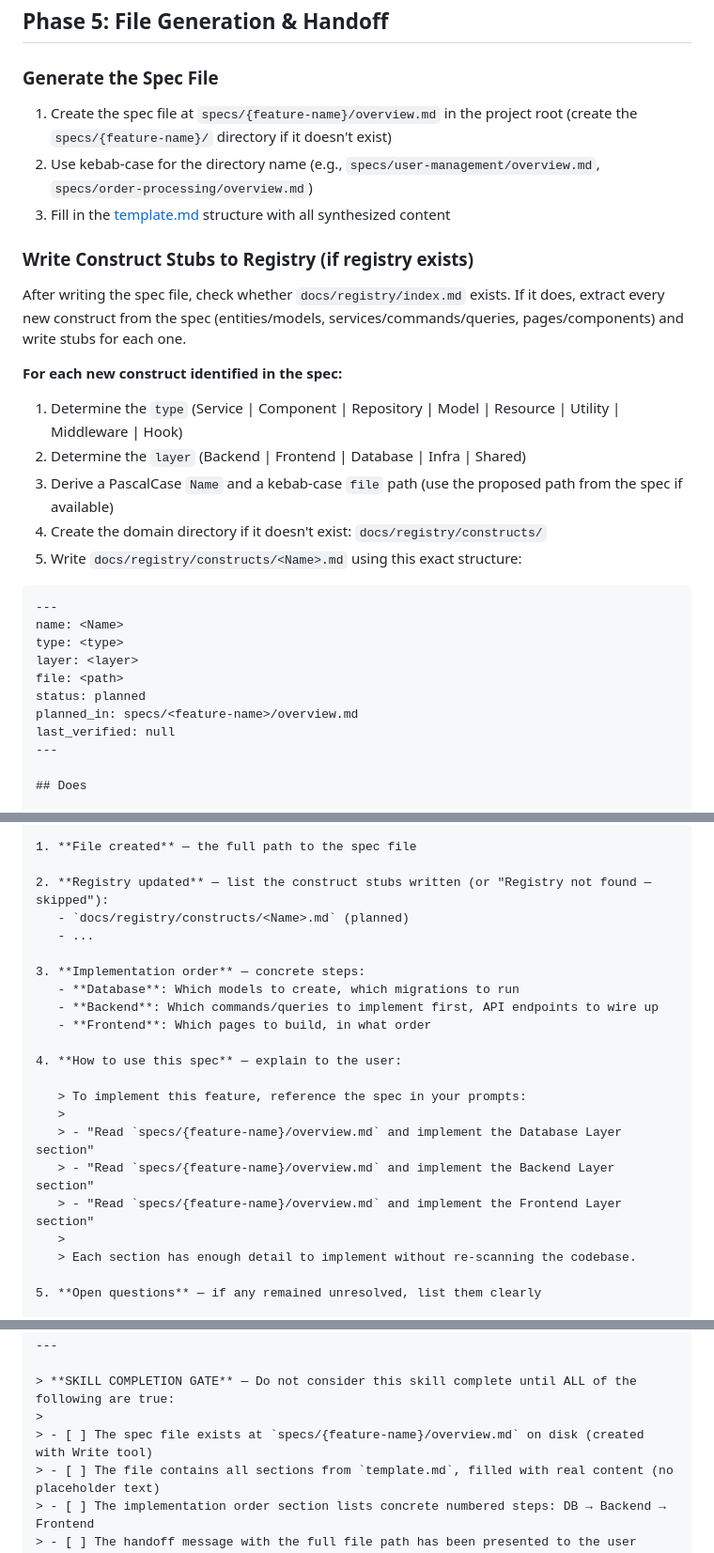
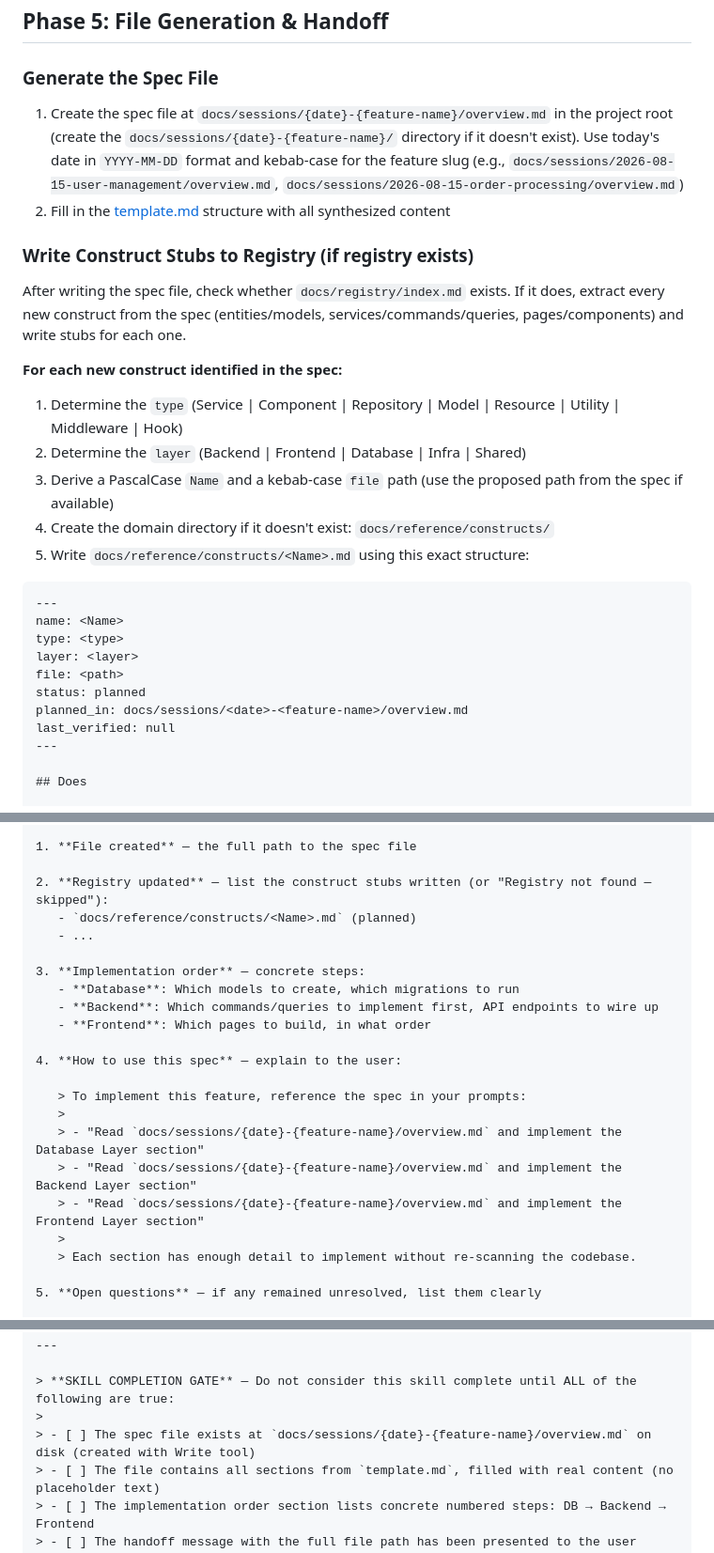
Before and after one commit to dkoenawan/systematic-dev-kit, a Markdown page: skills/plan/SKILL.md, 3 parts joined by grey strips. Shown at 94% size. Drawn GitHub-style.

Commit message:
feat(plan): write session specs to docs/sessions/ instead of specs/
Per ADR-001. Spec output path becomes
docs/sessions/{date}-{feature-name}/overview.md, and registry
construct stubs move to docs/reference/constructs/.

Co-Authored-By: Claude Sonnet 5 <noreply@anthropic.com>

````diff
--- a/skills/plan/SKILL.md
+++ b/skills/plan/SKILL.md
@@ -355,9 +355,8 @@ Use AskUserQuestion:
 
 ### Generate the Spec File
 
-1. Create the spec file at `specs/{feature-name}/overview.md` in the project root (create the `specs/{feature-name}/` directory if it doesn't exist)
-2. Use kebab-case for the directory name (e.g., `specs/user-management/overview.md`, `specs/order-processing/overview.md`)
-3. Fill in the [template.md](template.md) structure with all synthesized content
+1. Create the spec file at `docs/sessions/{date}-{feature-name}/overview.md` in the project root (create the `docs/sessions/{date}-{feature-name}/` directory if it doesn't exist). Use today's date in `YYYY-MM-DD` format and kebab-case for the feature slug (e.g., `docs/sessions/2026-08-15-user-management/overview.md`, `docs/sessions/2026-08-15-order-processing/overview.md`)
+2. Fill in the [template.md](template.md) structure with all synthesized content
 
 ### Write Construct Stubs to Registry (if registry exists)
 
@@ -368,8 +367,8 @@ After writing the spec file, check whether `docs/registry/index.md` exists. If i
 1. Determine the `type` (Service | Component | Repository | Model | Resource | Utility | Middleware | Hook)
 2. Determine the `layer` (Backend | Frontend | Database | Infra | Shared)
 3. Derive a PascalCase `Name` and a kebab-case `file` path (use the proposed path from the spec if available)
-4. Create the domain directory if it doesn't exist: `docs/registry/constructs/`
-5. Write `docs/registry/constructs/<Name>.md` using this exact structure:
+4. Create the domain directory if it doesn't exist: `docs/reference/constructs/`
+5. Write `docs/reference/constructs/<Name>.md` using this exact structure:
 
 ```markdown
 ---
@@ -378,7 +377,7 @@ type: <type>
 layer: <layer>
 file: <path>
 status: planned
-planned_in: specs/<feature-name>/overview.md
+planned_in: docs/sessions/<date>-<feature-name>/overview.md
 last_verified: null
 ---
 
@@ -436,7 +435,7 @@ After generating the file and writing registry stubs, present:
 1. **File created** — the full path to the spec file
 
 2. **Registry updated** — list the construct stubs written (or "Registry not found — skipped"):
-   - `docs/registry/constructs/<Name>.md` (planned)
+   - `docs/reference/constructs/<Name>.md` (planned)
    - ...
 
 3. **Implementation order** — concrete steps:
@@ -448,9 +447,9 @@ After generating the file and writing registry stubs, present:
 
    > To implement this feature, reference the spec in your prompts:
    >
-   > - "Read `specs/{feature-name}/overview.md` and implement the Database Layer section"
-   > - "Read `specs/{feature-name}/overview.md` and implement the Backend Layer section"
-   > - "Read `specs/{feature-name}/overview.md` and implement the Frontend Layer section"
+   > - "Read `docs/sessions/{date}-{feature-name}/overview.md` and implement the Database Layer section"
+   > - "Read `docs/sessions/{date}-{feature-name}/overview.md` and implement the Backend Layer section"
+   > - "Read `docs/sessions/{date}-{feature-name}/overview.md` and implement the Frontend Layer section"
    >
    > Each section has enough detail to implement without re-scanning the codebase.
 
@@ -488,7 +487,7 @@ Resolve before continuing to synthesis.
 
 > **SKILL COMPLETION GATE** — Do not consider this skill complete until ALL of the following are true:
 >
-> - [ ] The spec file exists at `specs/{feature-name}/overview.md` on disk (created with Write tool)
+> - [ ] The spec file exists at `docs/sessions/{date}-{feature-name}/overview.md` on disk (created with Write tool)
 > - [ ] The file contains all sections from `template.md`, filled with real content (no placeholder text)
 > - [ ] The implementation order section lists concrete numbered steps: DB → Backend → Frontend
 > - [ ] The handoff message with the full file path has been presented to the user
````
